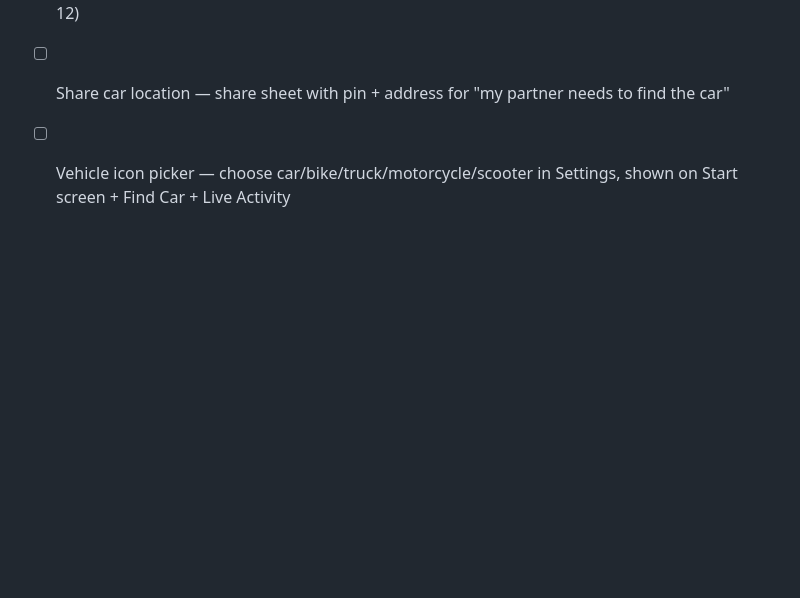
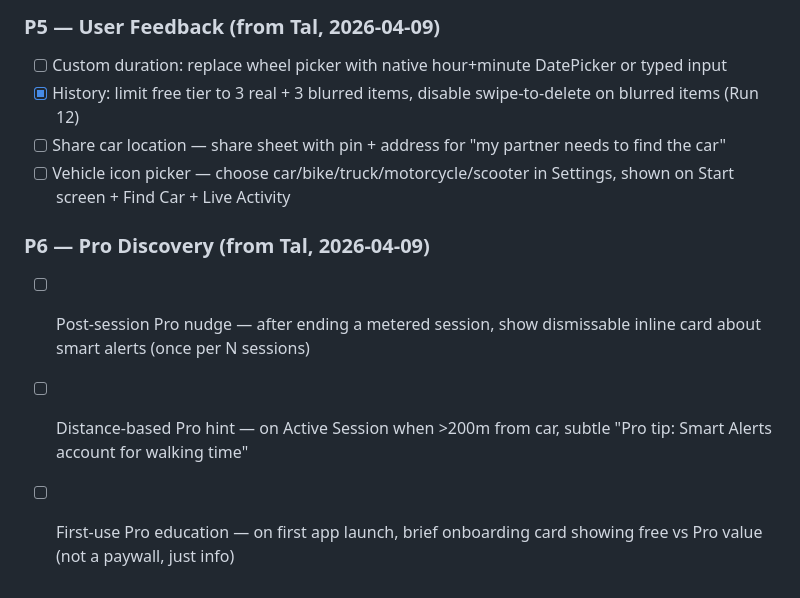
Before and after one commit to tshtark/ParkTimer, a Markdown page: docs/progress.md, the part around the change. Rendered like a GitHub page; blank space fills up the shorter version.

Commit message:
Add P6 Pro discovery tasks — contextual, non-annoying upgrade nudges
Key principle: show Pro value at the exact moment the user would benefit.
Not nag screens or popups — contextual hints during natural usage.

Co-Authored-By: Claude Opus 4.6 (1M context) <noreply@anthropic.com>

```diff
--- a/docs/progress.md
+++ b/docs/progress.md
@@ -75,3 +75,8 @@
 - [x] History: limit free tier to 3 real + 3 blurred items, disable swipe-to-delete on blurred items (Run 12)
 - [ ] Share car location — share sheet with pin + address for "my partner needs to find the car"
 - [ ] Vehicle icon picker — choose car/bike/truck/motorcycle/scooter in Settings, shown on Start screen + Find Car + Live Activity
+
+### P6 — Pro Discovery (from Tal, 2026-04-09)
+- [ ] Post-session Pro nudge — after ending a metered session, show dismissable inline card about smart alerts (once per N sessions)
+- [ ] Distance-based Pro hint — on Active Session when >200m from car, subtle "Pro tip: Smart Alerts account for walking time"
+- [ ] First-use Pro education — on first app launch, brief onboarding card showing free vs Pro value (not a paywall, just info)
```
